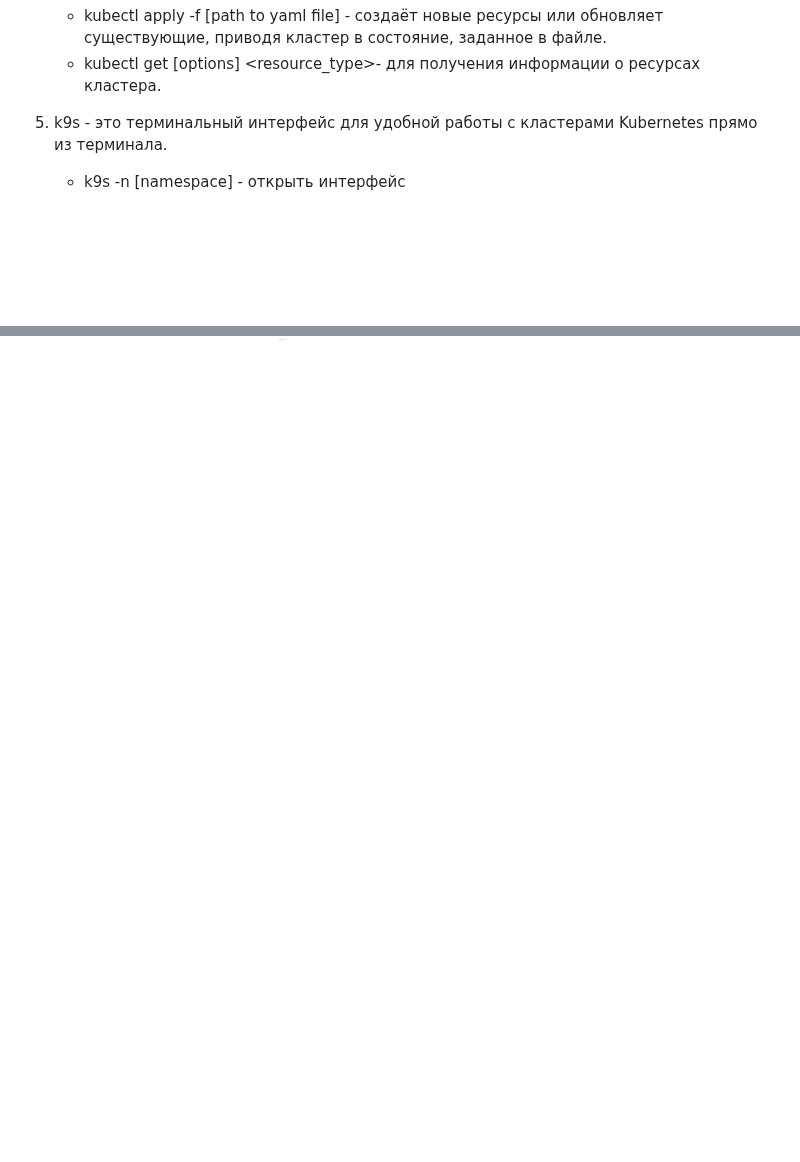
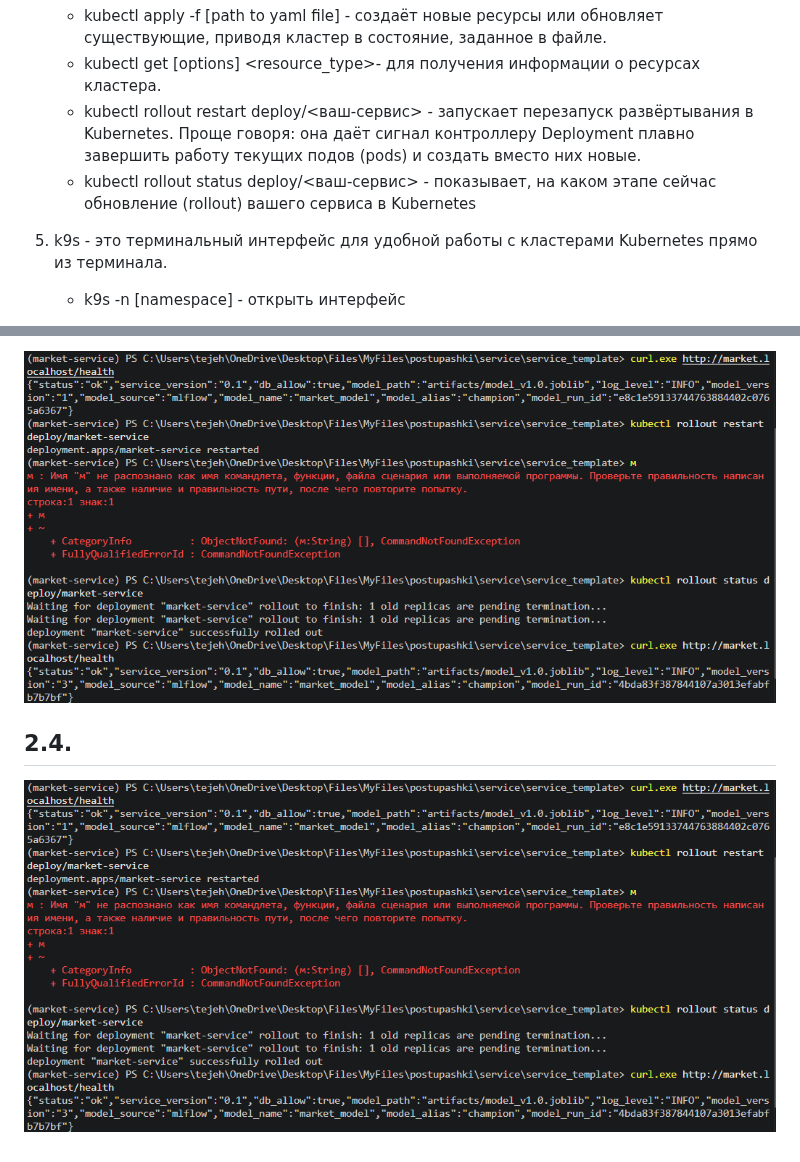
Before and after one commit to Radfull/service_template, a Markdown page: README.md, 2 parts joined by grey strips. GitHub-like rendering; pictures changed too: images/image11.png; blank space fills up the shorter version.

```diff
--- a/README.md
+++ b/README.md
@@ -19,6 +19,8 @@
 4) kubectl - это инструмент командной строки (CLI), который позволяет управлять кластерами Kubernetes.
     * kubectl apply -f [path to yaml file] - создаёт новые ресурсы или обновляет существующие, приводя кластер в состояние, заданное в файле.
     * kubectl get [options] <resource_type>- для получения информации о ресурсах кластера.
+    * kubectl rollout restart deploy/<ваш‐сервис> - запускает перезапуск развёртывания в Kubernetes. Проще говоря: она даёт сигнал контроллеру Deployment плавно завершить работу текущих подов (pods) и создать вместо них новые.
+    * kubectl rollout status deploy/<ваш‐сервис> - показывает, на каком этапе сейчас обновление (rollout) вашего сервиса в Kubernetes
 
 5) k9s - это терминальный интерфейс для удобной работы с кластерами Kubernetes прямо из терминала.
     * k9s -n [namespace] - открыть интерфейс
@@ -133,0 +151,5 @@ https://github.com/Radfull/service_template/actions/runs/38951405888/job/1171438
+![alt text](images/image11.png)
+
+## 2.4.
+
+![alt text](images/image11.png)
```
Also changed, not shown: other parts of README.md (+15 -0 lines), images/image10.png, images/image12.png (deleted), images/image7.png, images/image8.png, images/image9.png, 3 other files.
